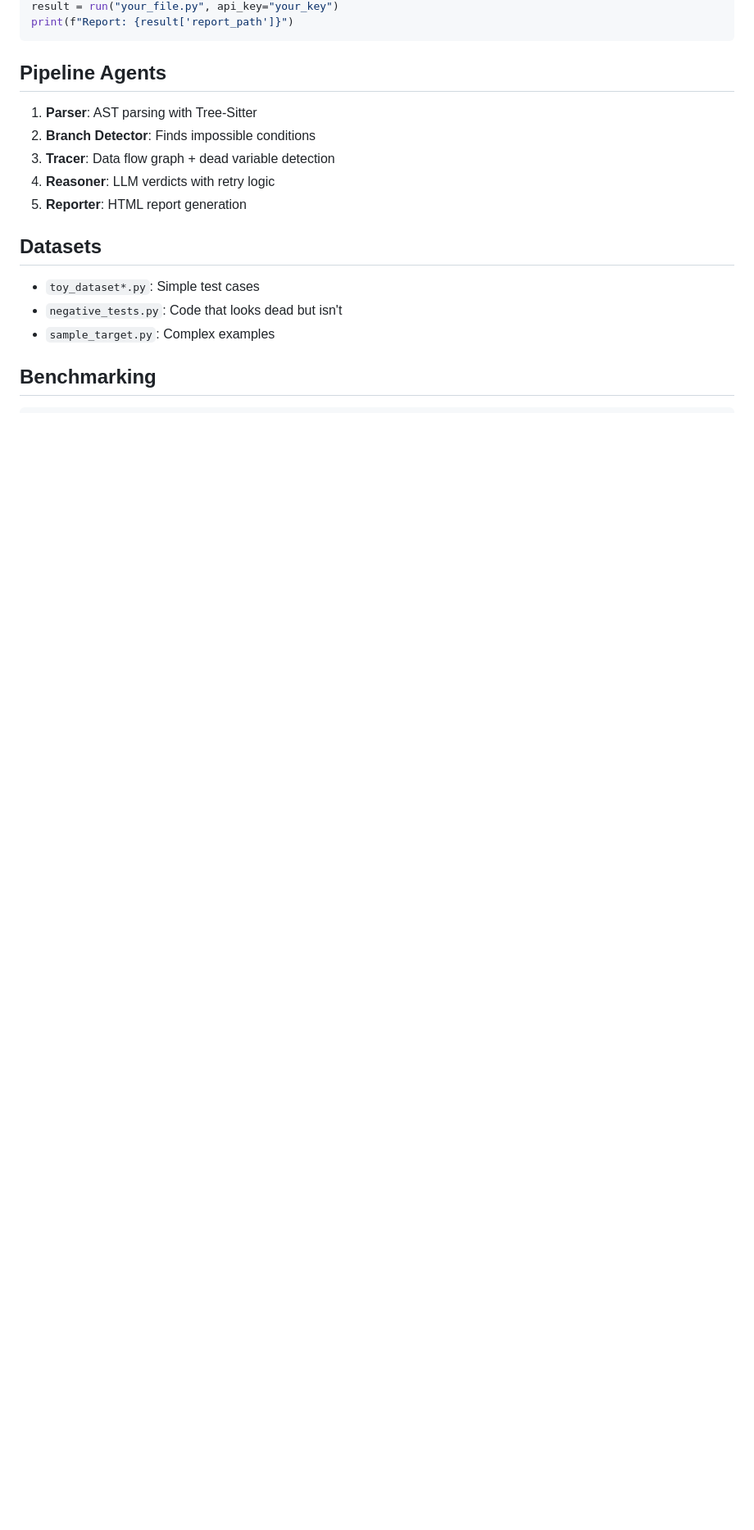
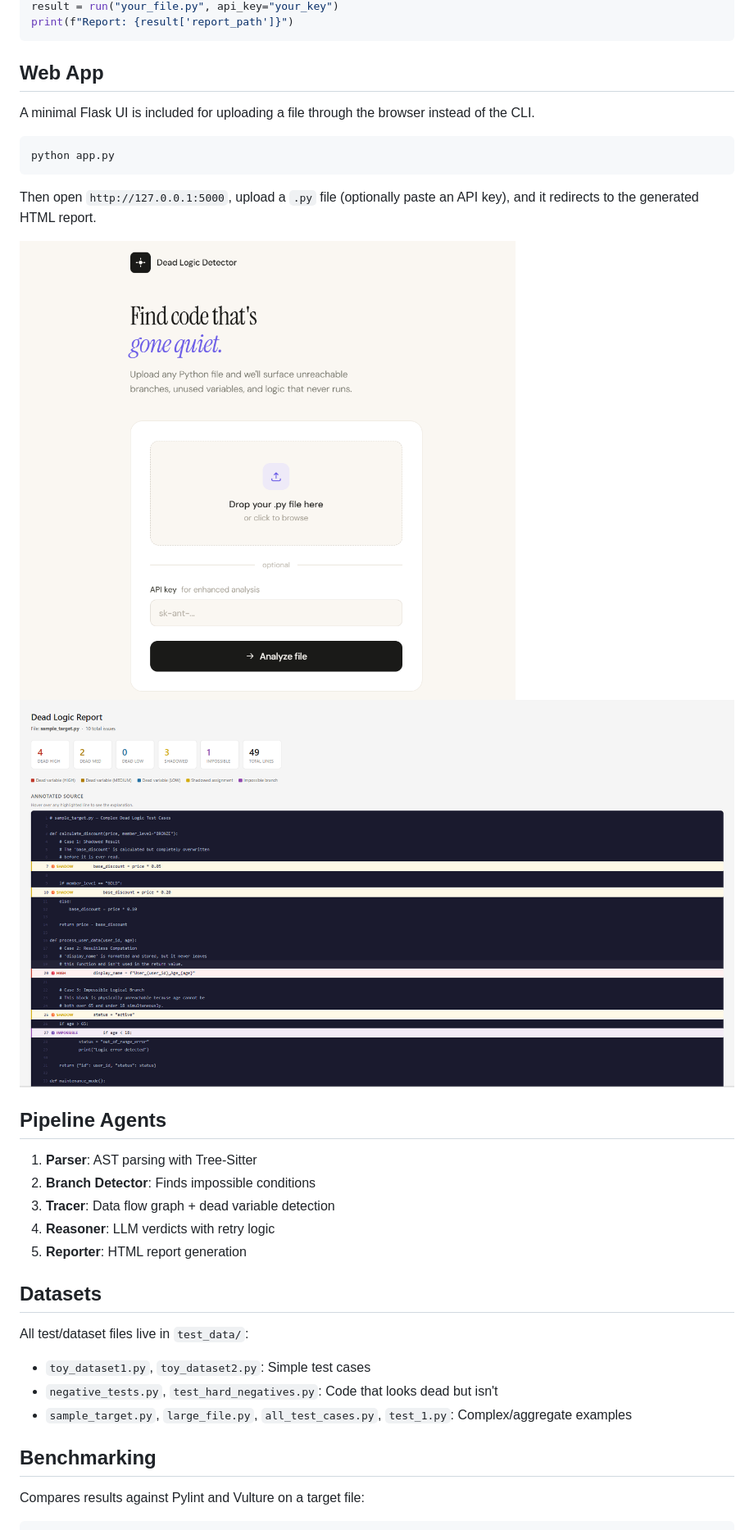
Before and after one commit to thanushreecb/Dead_Logic_Detector, a Markdown page: README.md, the part around the change printed below. Shown: that part at 82% size. Drawn GitHub-style; pictures changed too: docs/screenshot-report.png (added), docs/screenshot-upload.png (added); blank space fills up the shorter version.

Commit message:
Add CLI/web app usage docs and screenshots

````diff
--- a/README.md
+++ b/README.md
@@ -35,6 +52,18 @@ from pipeline import run
 result = run("your_file.py", api_key="your_key")
 print(f"Report: {result['report_path']}")
 ```
+
+## Web App
+
+A minimal Flask UI is included for uploading a file through the browser instead of the CLI.
+
+```bash
+python app.py
+```
+Then open `http://127.0.0.1:5000`, upload a `.py` file (optionally paste an API key), and it redirects to the generated HTML report.
+
+![Dead Logic Detector upload screen](docs/screenshot-upload.png)
+![Sample diagnostic report](docs/screenshot-report.png)
 
 ## Pipeline Agents
 
@@ -46,10 +75,12 @@ print(f"Report: {result['report_path']}")
 
 ## Datasets
 
-- `toy_dataset*.py`: Simple test cases
-- `negative_tests.py`: Code that looks dead but isn't
-- `sample_target.py`: Complex examples
+All test/dataset files live in `test_data/`:
+- `toy_dataset1.py`, `toy_dataset2.py`: Simple test cases
+- `negative_tests.py`, `test_hard_negatives.py`: Code that looks dead but isn't
+- `sample_target.py`, `large_file.py`, `all_test_cases.py`, `test_1.py`: Complex/aggregate examples
 
 ## Benchmarking
 
+Compares results against Pylint and Vulture on a target file:
 ```bash
````
Also changed, not shown: other parts of README.md (+25 -5 lines).
